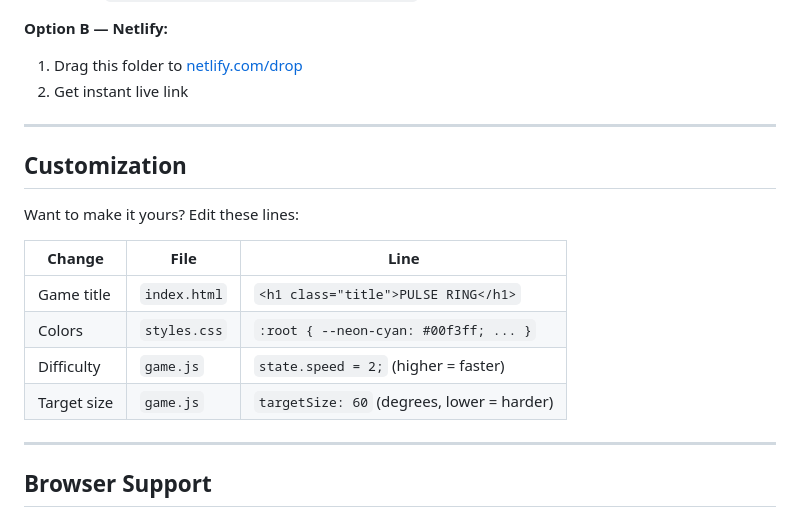
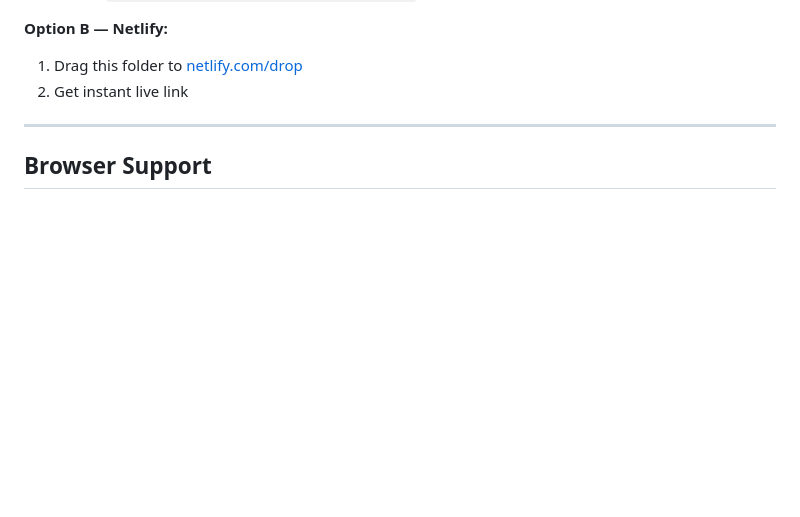
Before and after one commit to BROWN-SHADE/pulse-ring, a Markdown page: readme.md, the part around the change. Rendered like a GitHub page; blank space fills up the shorter version.

```diff
--- a/readme.md
+++ b/readme.md
@@ -69,18 +69,6 @@ Or open `index.html` in any modern web browser.
 
 ---
 
-## Customization
-
-Want to make it yours? Edit these lines:
-
-| Change | File | Line |
-|--------|------|------|
-| Game title | `index.html` | `<h1 class="title">PULSE RING</h1>` |
-| Colors | `styles.css` | `:root { --neon-cyan: #00f3ff; ... }` |
-| Difficulty | `game.js` | `state.speed = 2;` (higher = faster) |
-| Target size | `game.js` | `targetSize: 60` (degrees, lower = harder) |
-
----
 
 ## Browser Support
 
```
